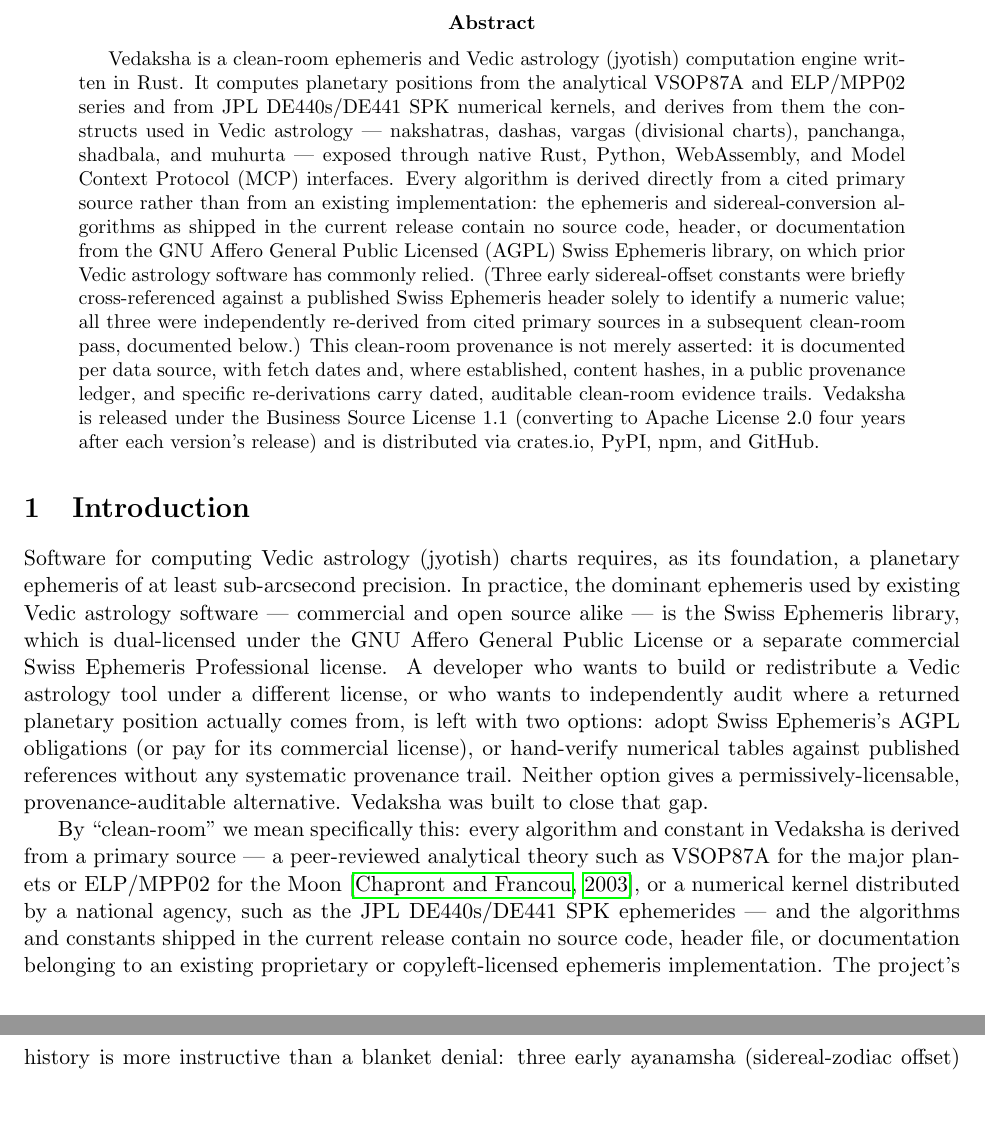
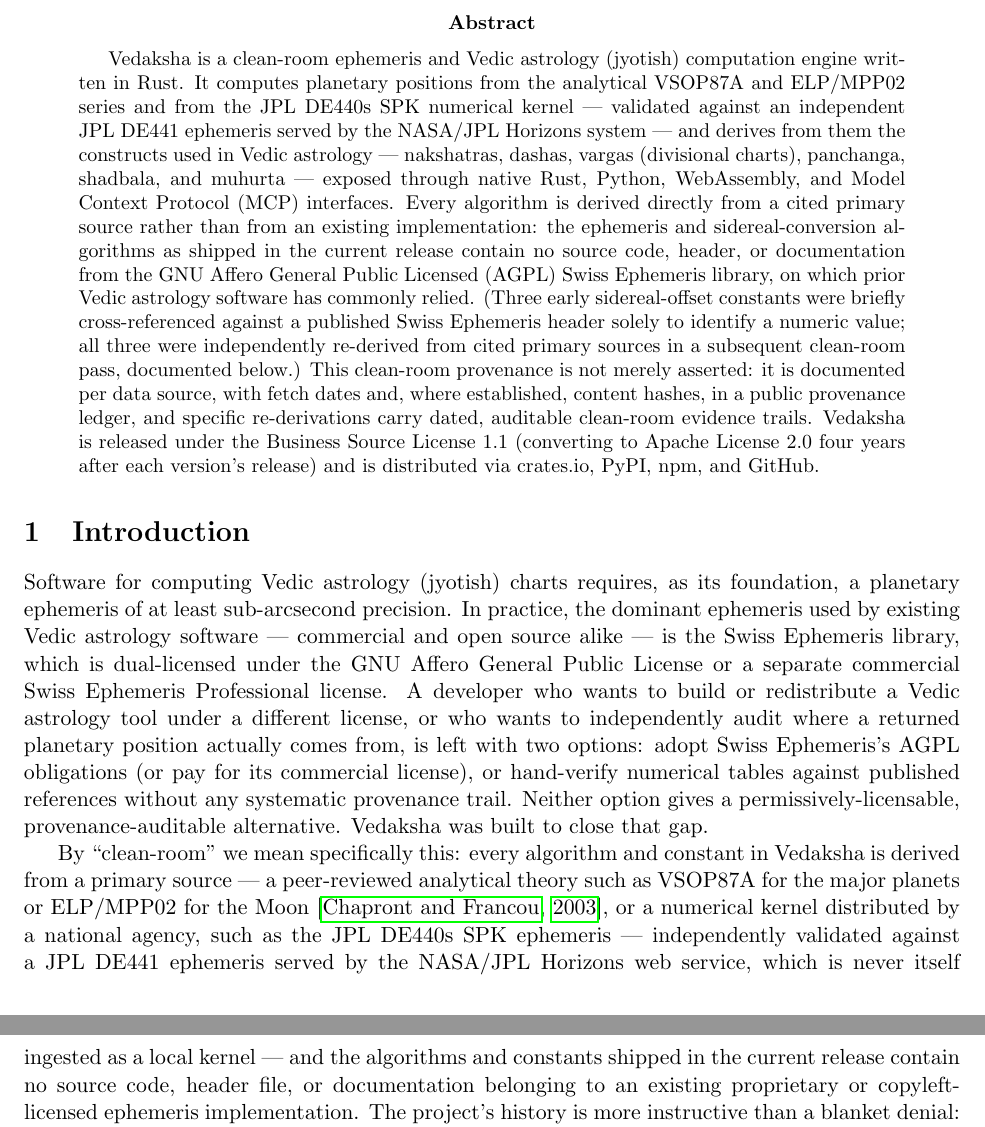
Before and after one commit to arthiqlabs/vedaksha, a LaTeX paper (docs/paper/main.tex): two parts of pages 1 and 2 of 2, joined at a grey line, cut so that both start at the same text, the shorter picture padded with empty space. Compiled offline with pdfLaTeX.

Commit message:
fix(paper): stop describing DE441 as an ingested kernel
The abstract and introduction paired DE440s and DE441 as if both were
computational sources the engine reads from. Per MAINTENANCE.md and
README.md, SpkReader ships and reads only DE440s; DE441 is served solely
by NASA/JPL Horizons as an independent validation oracle, never a local
kernel the engine ingests. Both passages now distinguish the two roles.

```diff
--- a/docs/paper/main.tex
+++ b/docs/paper/main.tex
@@ -15,7 +15,8 @@
 \begin{abstract}
 Vedaksha is a clean-room ephemeris and Vedic astrology (jyotish) computation engine written
 in Rust. It computes planetary positions from the analytical VSOP87A and ELP/MPP02 series and
-from JPL DE440s/DE441 SPK numerical kernels, and derives from them the constructs used in
+from the JPL DE440s SPK numerical kernel --- validated against an independent JPL DE441
+ephemeris served by the NASA/JPL Horizons system --- and derives from them the constructs used in
 Vedic astrology --- nakshatras, dashas, vargas (divisional charts), panchanga, shadbala, and
 muhurta --- exposed through native Rust, Python, WebAssembly, and Model Context Protocol (MCP)
 interfaces.
@@ -52,7 +53,9 @@
 By ``clean-room'' we mean specifically this: every algorithm and constant in Vedaksha is derived
 from a primary source --- a peer-reviewed analytical theory such as VSOP87A for the major
 planets or ELP/MPP02 for the Moon \citep{chapront2003elpmpp02}, or a numerical kernel
-distributed by a national agency, such as the JPL DE440s/DE441 SPK ephemerides --- and the
+distributed by a national agency, such as the JPL DE440s SPK ephemeris --- independently
+validated against a JPL DE441 ephemeris served by the NASA/JPL Horizons web service, which is
+never itself ingested as a local kernel --- and the
 algorithms and constants shipped in the current release contain no source code, header file, or
 documentation belonging to an existing proprietary or copyleft-licensed ephemeris implementation.
 The project's history is more instructive than a blanket denial: three early ayanamsha
```
